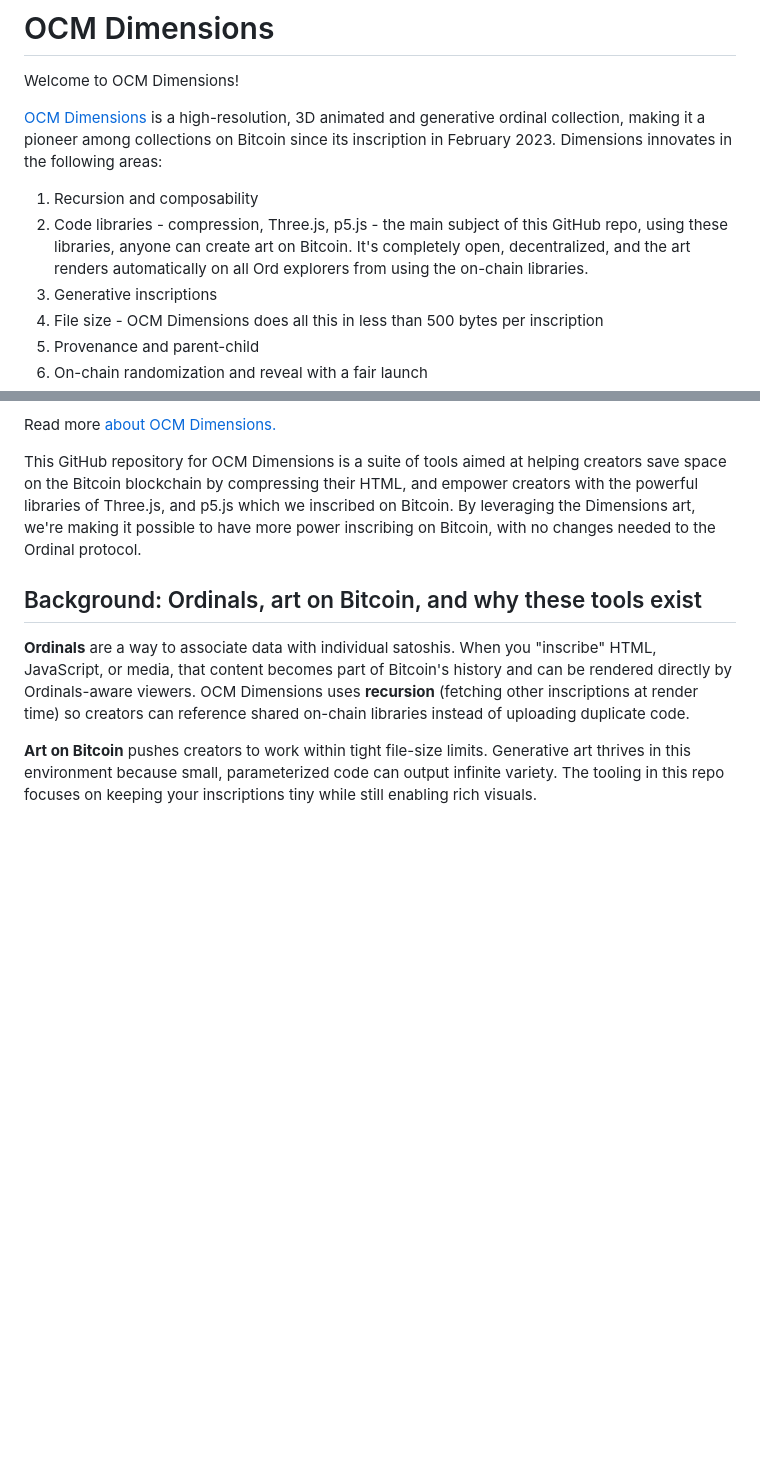
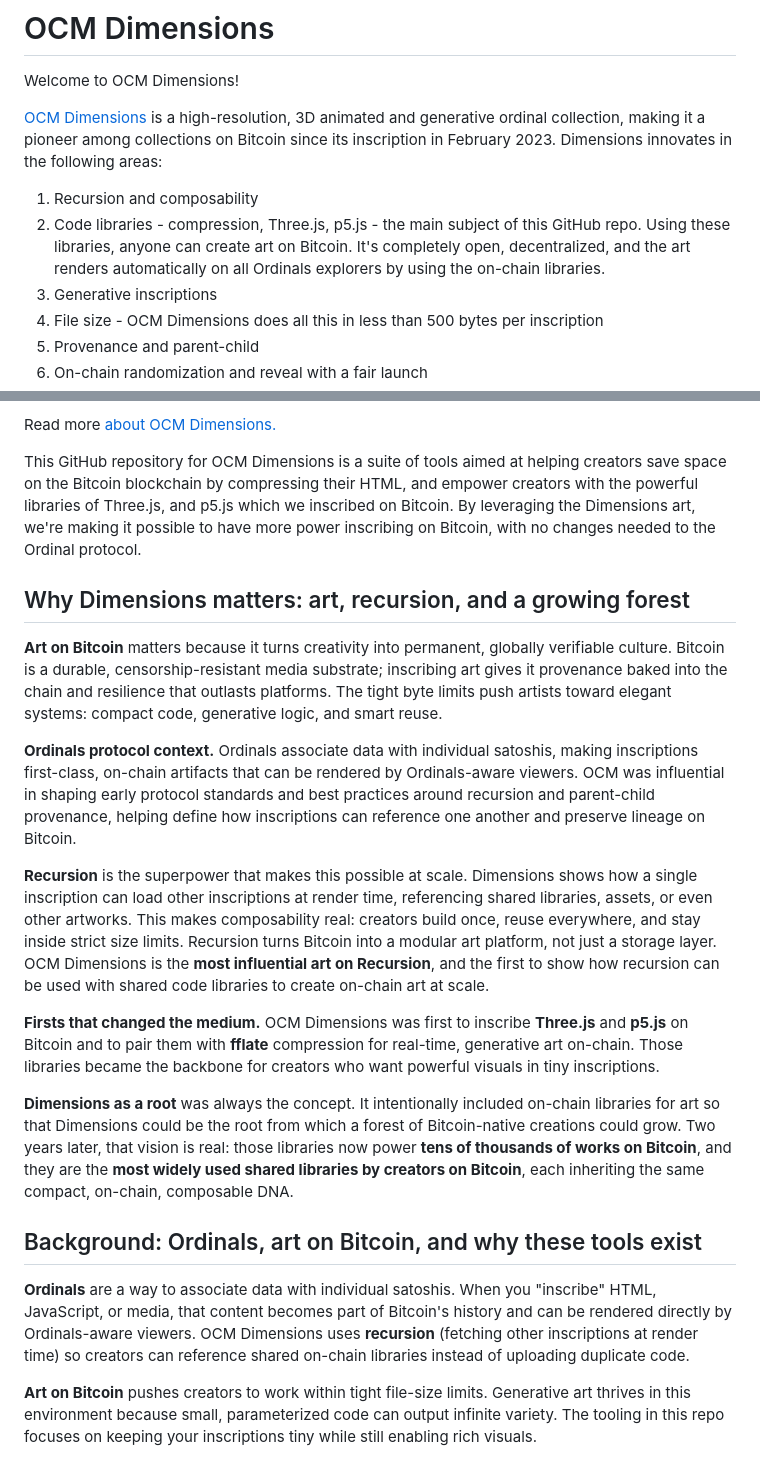
Before and after one commit to metagood/OCM-Dimensions, a Markdown page: README.md, 2 parts joined by grey strips. GitHub-like rendering; blank space fills up the shorter version.

Commit message:
Expand README on Ordinals context and Dimensions firsts

```diff
--- a/README.md
+++ b/README.md
@@ -5,9 +5,9 @@ Welcome to OCM Dimensions!
 [OCM Dimensions](https://onchainmonkey.com/ocm-dimensions) is a high-resolution, 3D animated and generative ordinal collection, making it a pioneer among collections on Bitcoin since its inscription in February 2023. Dimensions innovates in the following areas:
 
 1. Recursion and composability
-2. Code libraries - compression, Three.js, p5.js - the main subject of this GitHub repo, using these libraries, anyone can
-   create art on Bitcoin. It's completely open, decentralized, and the art renders automatically on all Ord explorers from
-   using the on-chain libraries.
+2. Code libraries - compression, Three.js, p5.js - the main subject of this GitHub repo. Using these libraries, anyone can
+   create art on Bitcoin. It's completely open, decentralized, and the art renders automatically on all Ordinals explorers
+   by using the on-chain libraries.
 3. Generative inscriptions
 4. File size - OCM Dimensions does all this in less than 500 bytes per inscription
 5. Provenance and parent-child
@@ -21,6 +21,18 @@ Welcome to OCM Dimensions!
 Read more [about OCM Dimensions.](https://onchainmonkey.medium.com/ocm-dimensions-unveiling-the-many-dimensions-of-bitcoin-ordinals-c850688db68e)
 
 This GitHub repository for OCM Dimensions is a suite of tools aimed at helping creators save space on the Bitcoin blockchain by compressing their HTML, and empower creators with the powerful libraries of Three.js, and p5.js which we inscribed on Bitcoin. By leveraging the Dimensions art, we're making it possible to have more power inscribing on Bitcoin, with no changes needed to the Ordinal protocol.
+
+## Why Dimensions matters: art, recursion, and a growing forest
+
+**Art on Bitcoin** matters because it turns creativity into permanent, globally verifiable culture. Bitcoin is a durable, censorship-resistant media substrate; inscribing art gives it provenance baked into the chain and resilience that outlasts platforms. The tight byte limits push artists toward elegant systems: compact code, generative logic, and smart reuse.
+
+**Ordinals protocol context.** Ordinals associate data with individual satoshis, making inscriptions first-class, on-chain artifacts that can be rendered by Ordinals-aware viewers. OCM was influential in shaping early protocol standards and best practices around recursion and parent-child provenance, helping define how inscriptions can reference one another and preserve lineage on Bitcoin.
+
+**Recursion** is the superpower that makes this possible at scale. Dimensions shows how a single inscription can load other inscriptions at render time, referencing shared libraries, assets, or even other artworks. This makes composability real: creators build once, reuse everywhere, and stay inside strict size limits. Recursion turns Bitcoin into a modular art platform, not just a storage layer. OCM Dimensions is the **most influential art on Recursion**, and the first to show how recursion can be used with shared code libraries to create on-chain art at scale.
+
+**Firsts that changed the medium.** OCM Dimensions was first to inscribe **Three.js** and **p5.js** on Bitcoin and to pair them with **fflate** compression for real-time, generative art on-chain. Those libraries became the backbone for creators who want powerful visuals in tiny inscriptions.
+
+**Dimensions as a root** was always the concept. It intentionally included on-chain libraries for art so that Dimensions could be the root from which a forest of Bitcoin-native creations could grow. Two years later, that vision is real: those libraries now power **tens of thousands of works on Bitcoin**, and they are the **most widely used shared libraries by creators on Bitcoin**, each inheriting the same compact, on-chain, composable DNA.
 
 ## Background: Ordinals, art on Bitcoin, and why these tools exist
 
```
